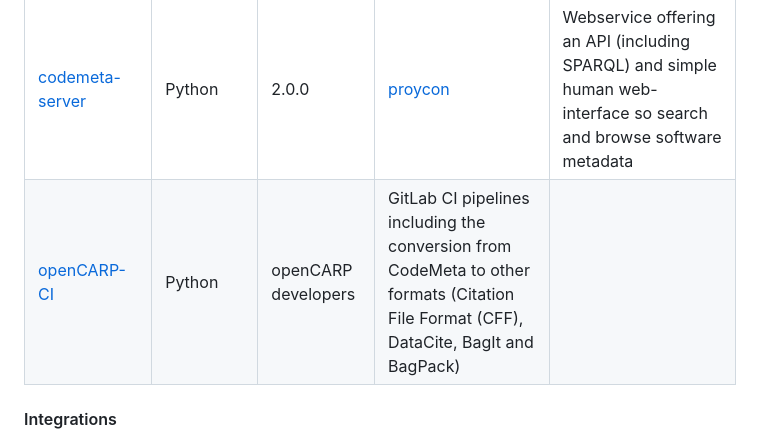
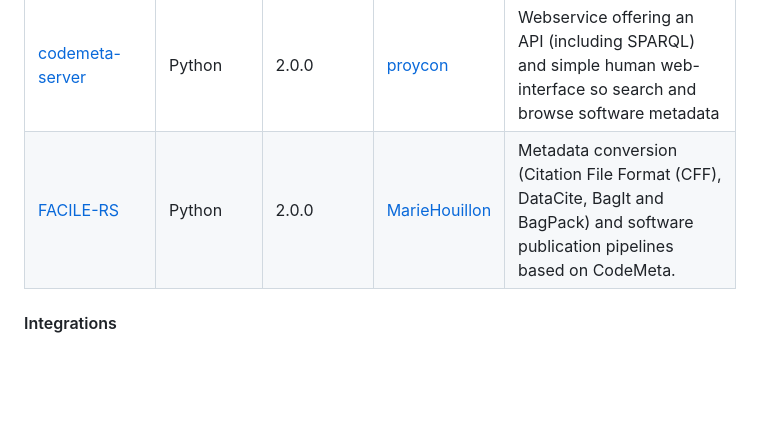
Before and after one commit to codemeta/codemeta.github.io, a Markdown page: content/tools.md, the part around the change. GitHub-like rendering; blank space fills up the shorter version.

Commit message:
Update openCARP-CI reference
- openCARP-CI has been renamed FACILE-RS
- Modification of the description

```diff
--- a/content/tools.md
+++ b/content/tools.md
@@ -23,7 +23,7 @@ tool | language | codemeta version | maintainer | notes
 [CodeMeta generator](https://codemeta.github.io/codemeta-generator/) | Javascript | 2.0.0 | [ProgVal](https://github.com/ProgVal) | Online form to create or complete a codemeta file
 [codemeta-harvester](https://github.com/proycon/codemeta-harvester) | POSIX Shell | 2.0.0 | [proycon](https://github.com/proycon) | Automatic software metadata conversion pipeline that uses codemetapy and other tools
 [codemeta-server](https://github.com/proycon/codemeta-server) | Python | 2.0.0 | [proycon](https://github.com/proycon) | Webservice offering an API (including SPARQL) and simple human web-interface so search and browse software metadata
-[openCARP-CI](https://opencarp.org/CI) | Python | openCARP developers | GitLab CI pipelines including the conversion from CodeMeta to other formats (Citation File Format (CFF), DataCite, BagIt and BagPack)
+[FACILE-RS](https://git.opencarp.org/openCARP/FACILE-RS) | Python | 2.0.0 | [MarieHouillon](https://github.com/MarieHouillon) | Metadata conversion (Citation File Format (CFF), DataCite, BagIt and BagPack) and software publication pipelines based on CodeMeta.
 
 
 #### Integrations
```
